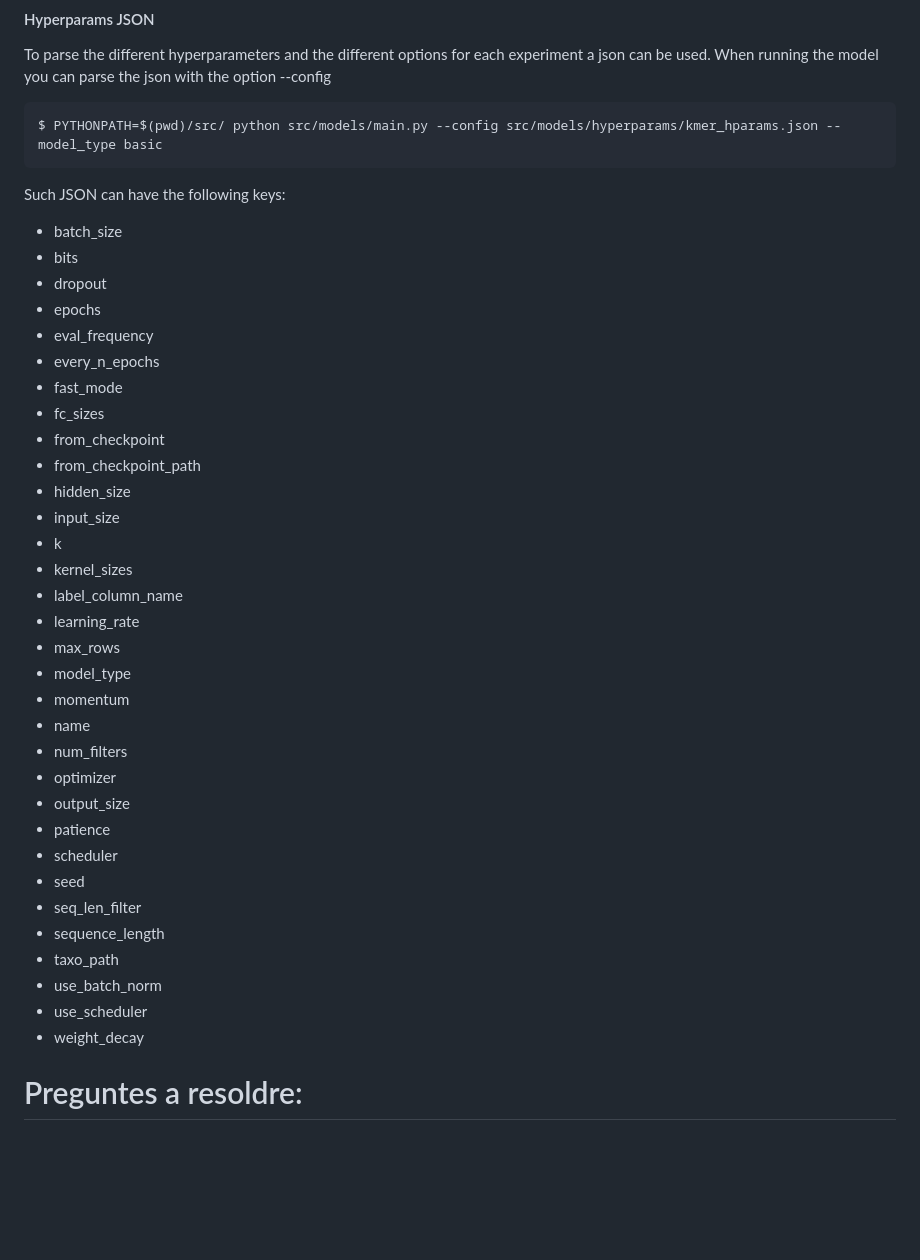
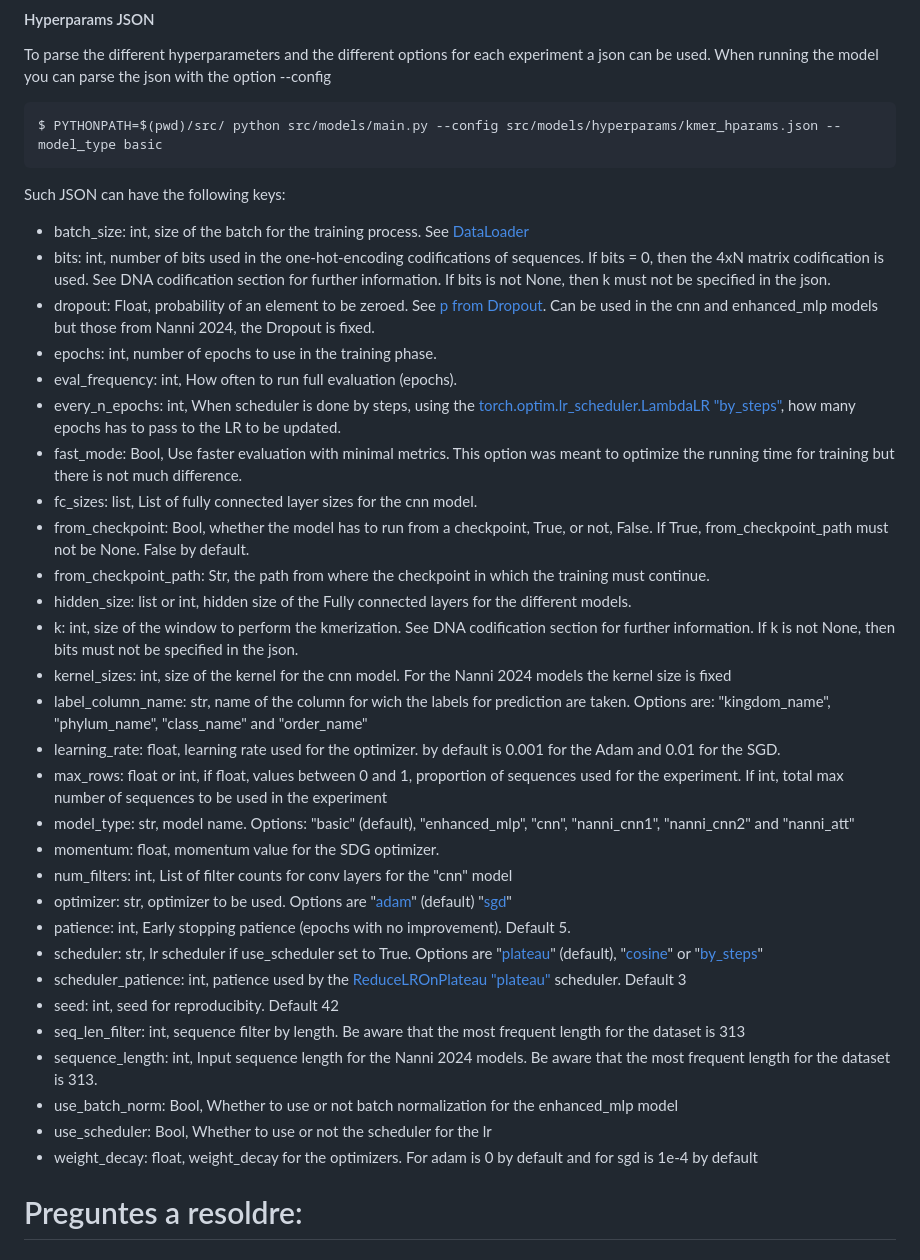
Before and after one commit to ntorqulu/taxo_classification, a Markdown page: README.md, the part around the change. Rendered like a GitHub page; blank space fills up the shorter version.

Commit message:
readme update with the options for JSON hyperams

```diff
--- a/README.md
+++ b/README.md
@@ -79,38 +79,35 @@ $ PYTHONPATH=$(pwd)/src/ python src/models/main.py --config src/models/hyperpara
 
 Such JSON can have the following keys:
 
-- batch_size
-- bits
-- dropout
-- epochs
-- eval_frequency
-- every_n_epochs
-- fast_mode
-- fc_sizes
-- from_checkpoint
-- from_checkpoint_path
-- hidden_size
-- input_size
-- k
-- kernel_sizes
-- label_column_name
-- learning_rate
-- max_rows
-- model_type
-- momentum
-- name
-- num_filters
-- optimizer
-- output_size
-- patience
-- scheduler
-- seed
-- seq_len_filter
-- sequence_length
-- taxo_path
-- use_batch_norm
-- use_scheduler
-- weight_decay
+- batch_size: int, size of the batch for the training process. See [DataLoader](https://docs.pytorch.org/docs/stable/data.html#torch.utils.data.DataLoader)
+- bits: int, number of bits used in the one-hot-encoding codifications of sequences. If bits = 0, then the 4xN matrix codification is used. See DNA codification section for further information. If bits is not None, then k must not be specified in the json.
+- dropout: Float, probability of an element to be zeroed. See [p from Dropout](https://docs.pytorch.org/docs/stable/generated/torch.nn.Dropout.html#torch.nn.Dropout). Can be used in the cnn and enhanced_mlp models but those from Nanni 2024, the Dropout is fixed.
+- epochs: int, number of epochs to use in the training phase.
+- eval_frequency: int, How often to run full evaluation (epochs).
+- every_n_epochs: int, When scheduler is done by steps, using the [torch.optim.lr_scheduler.LambdaLR "by_steps"](https://docs.pytorch.org/docs/stable/generated/torch.optim.lr_scheduler.LambdaLR.html#torch.optim.lr_scheduler.LambdaLR), how many epochs has to pass to the LR to be updated.
+- fast_mode: Bool, Use faster evaluation with minimal metrics. This option was meant to optimize the running time for training but there is not much difference.
+- fc_sizes: list, List of fully connected layer sizes for the cnn model.
+- from_checkpoint: Bool, whether the model has to run from a checkpoint, True, or not, False. If True, from_checkpoint_path must not be None. False by default.
+- from_checkpoint_path: Str, the path from where the checkpoint in which the training must continue.
+- hidden_size: list or int, hidden size of the Fully connected layers for the different models.
+- k: int, size of the window to perform the kmerization. See DNA codification section for further information. If k is not None, then bits must not be specified in the json.
+- kernel_sizes: int, size of the kernel for the cnn model. For the Nanni 2024 models the kernel size is fixed
+- label_column_name: str, name of the column for wich the labels for prediction are taken. Options are: "kingdom_name", "phylum_name", "class_name" and "order_name"
+- learning_rate: float, learning rate used for the optimizer. by default is 0.001 for the Adam and 0.01 for the SGD.
+- max_rows: float or int, if float, values between 0 and 1, proportion of sequences used for the experiment. If int, total max number of sequences to be used in the experiment
+- model_type: str, model name. Options: "basic" (default), "enhanced_mlp", "cnn", "nanni_cnn1", "nanni_cnn2" and "nanni_att"
+- momentum: float, momentum value for the SDG optimizer.
+- num_filters: int, List of filter counts for conv layers for the "cnn" model
+- optimizer: str, optimizer to be used. Options are "[adam](https://docs.pytorch.org/docs/stable/generated/torch.optim.Adam.html#torch.optim.Adam)" (default) "[sgd](https://docs.pytorch.org/docs/stable/generated/torch.optim.SGD.html)"
+- patience: int, Early stopping patience (epochs with no improvement). Default 5.
+- scheduler: str, lr scheduler if use_scheduler set to True. Options are "[plateau](https://docs.pytorch.org/docs/stable/generated/torch.optim.lr_scheduler.ReduceLROnPlateau.html#reducelronplateau)" (default), "[cosine](https://docs.pytorch.org/docs/stable/generated/torch.optim.lr_scheduler.CosineAnnealingLR.html#torch.optim.lr_scheduler.CosineAnnealingLR)" or "[by_steps](https://docs.pytorch.org/docs/stable/generated/torch.optim.lr_scheduler.LambdaLR.html#torch.optim.lr_scheduler.LambdaLR)"
+- scheduler_patience: int, patience used by the [ReduceLROnPlateau "plateau"](https://docs.pytorch.org/docs/stable/generated/torch.optim.lr_scheduler.ReduceLROnPlateau.html#reducelronplateau) scheduler. Default 3
+- seed: int, seed for reproducibity. Default 42
+- seq_len_filter: int, sequence filter by length. Be aware that the most frequent length for the dataset is 313
+- sequence_length: int, Input sequence length for the Nanni 2024 models. Be aware that the most frequent length for the dataset is 313.
+- use_batch_norm: Bool, Whether to use or not batch normalization for the enhanced_mlp model
+- use_scheduler: Bool, Whether to use or not the scheduler for the lr
+- weight_decay: float, weight_decay for the optimizers. For adam is 0 by default and for sgd is 1e-4 by default
 
 
 # Preguntes a resoldre:
```
